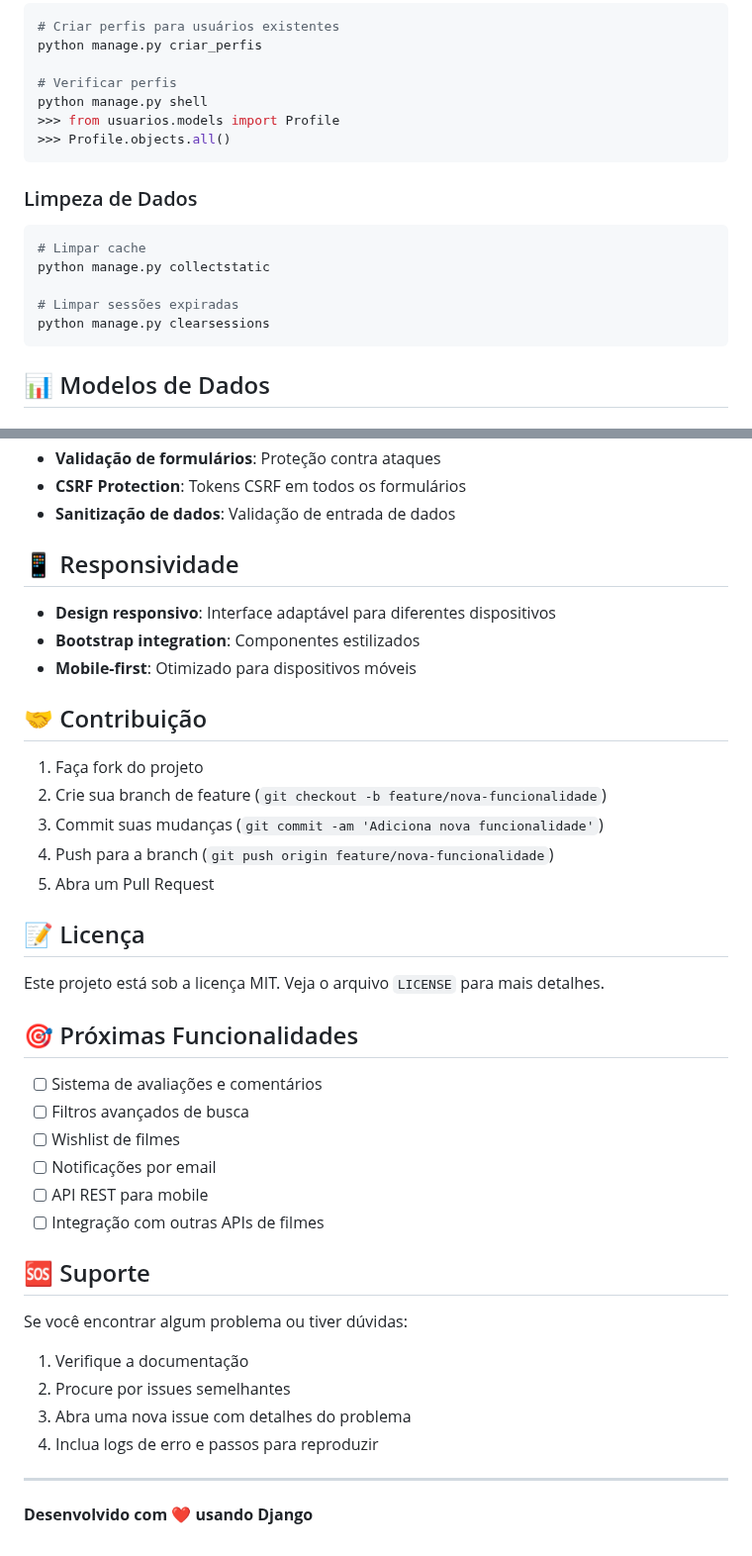
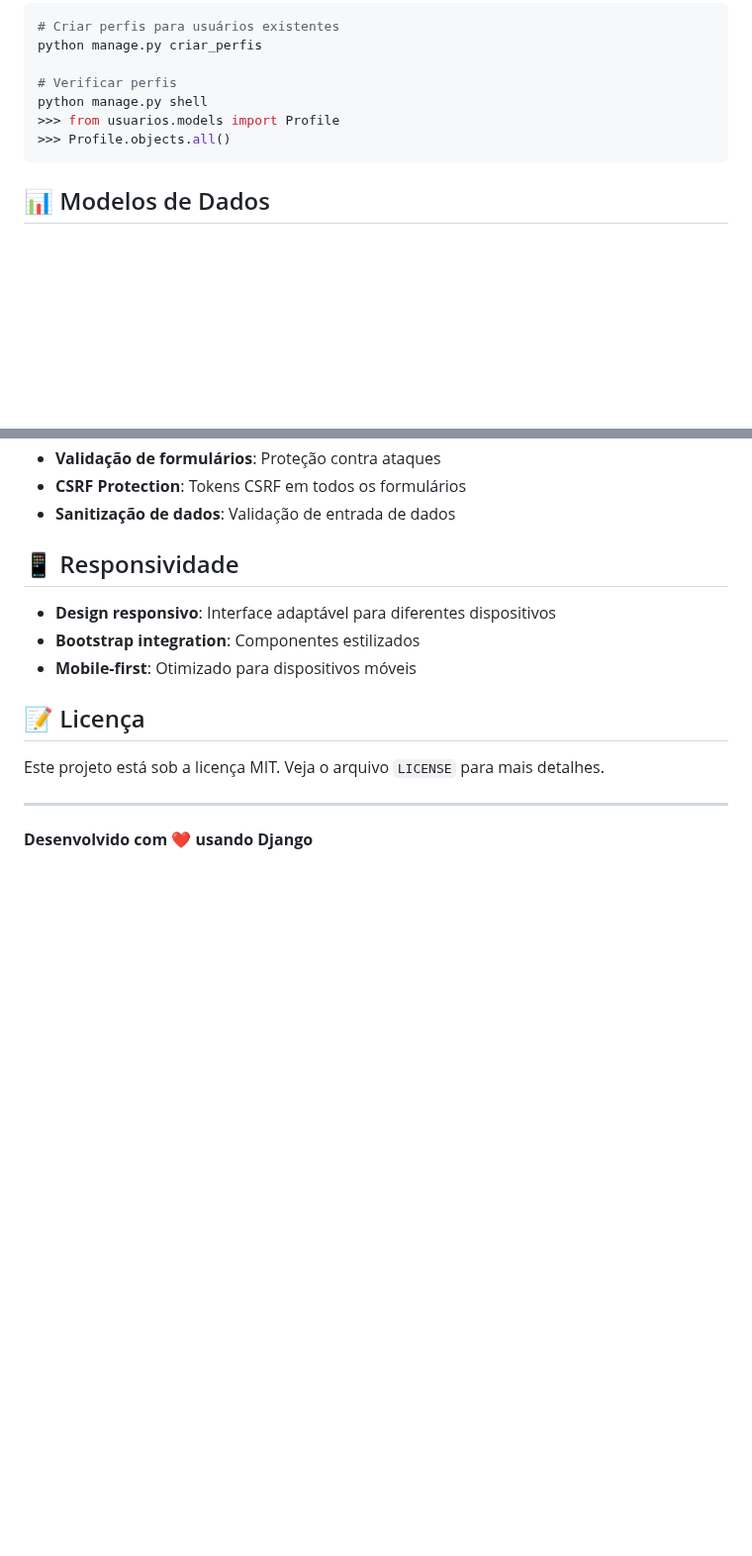
Before and after one commit to anajuliasilvaa/catalogo-de-filmes, a Markdown page: README.md, 2 parts joined by grey strips. Shown at 99% size. Drawn GitHub-style; blank space fills up the shorter version.

Commit message:
alteração no readme

````diff
--- a/README.md
+++ b/README.md
@@ -198,15 +198,6 @@ python manage.py shell
 >>> Profile.objects.all()
 ```
 
-### Limpeza de Dados
-```bash
-# Limpar cache
-python manage.py collectstatic
-
-# Limpar sessões expiradas
-python manage.py clearsessions
-```
-
 ## 📊 Modelos de Dados
 
 ### Filme
@@ -242,36 +233,10 @@ class Profile(models.Model):
 - **Bootstrap integration**: Componentes estilizados
 - **Mobile-first**: Otimizado para dispositivos móveis
 
-## 🤝 Contribuição
-
-1. Faça fork do projeto
-2. Crie sua branch de feature (`git checkout -b feature/nova-funcionalidade`)
-3. Commit suas mudanças (`git commit -am 'Adiciona nova funcionalidade'`)
-4. Push para a branch (`git push origin feature/nova-funcionalidade`)
-5. Abra um Pull Request
-
 ## 📝 Licença
 
 Este projeto está sob a licença MIT. Veja o arquivo `LICENSE` para mais detalhes.
 
-## 🎯 Próximas Funcionalidades
-
-- [ ] Sistema de avaliações e comentários
-- [ ] Filtros avançados de busca
-- [ ] Wishlist de filmes
-- [ ] Notificações por email
-- [ ] API REST para mobile
-- [ ] Integração com outras APIs de filmes
-
-## 🆘 Suporte
-
-Se você encontrar algum problema ou tiver dúvidas:
-
-1. Verifique a documentação
-2. Procure por issues semelhantes
-3. Abra uma nova issue com detalhes do problema
-4. Inclua logs de erro e passos para reproduzir
-
 ---
 
 **Desenvolvido com ❤️ usando Django**
````
